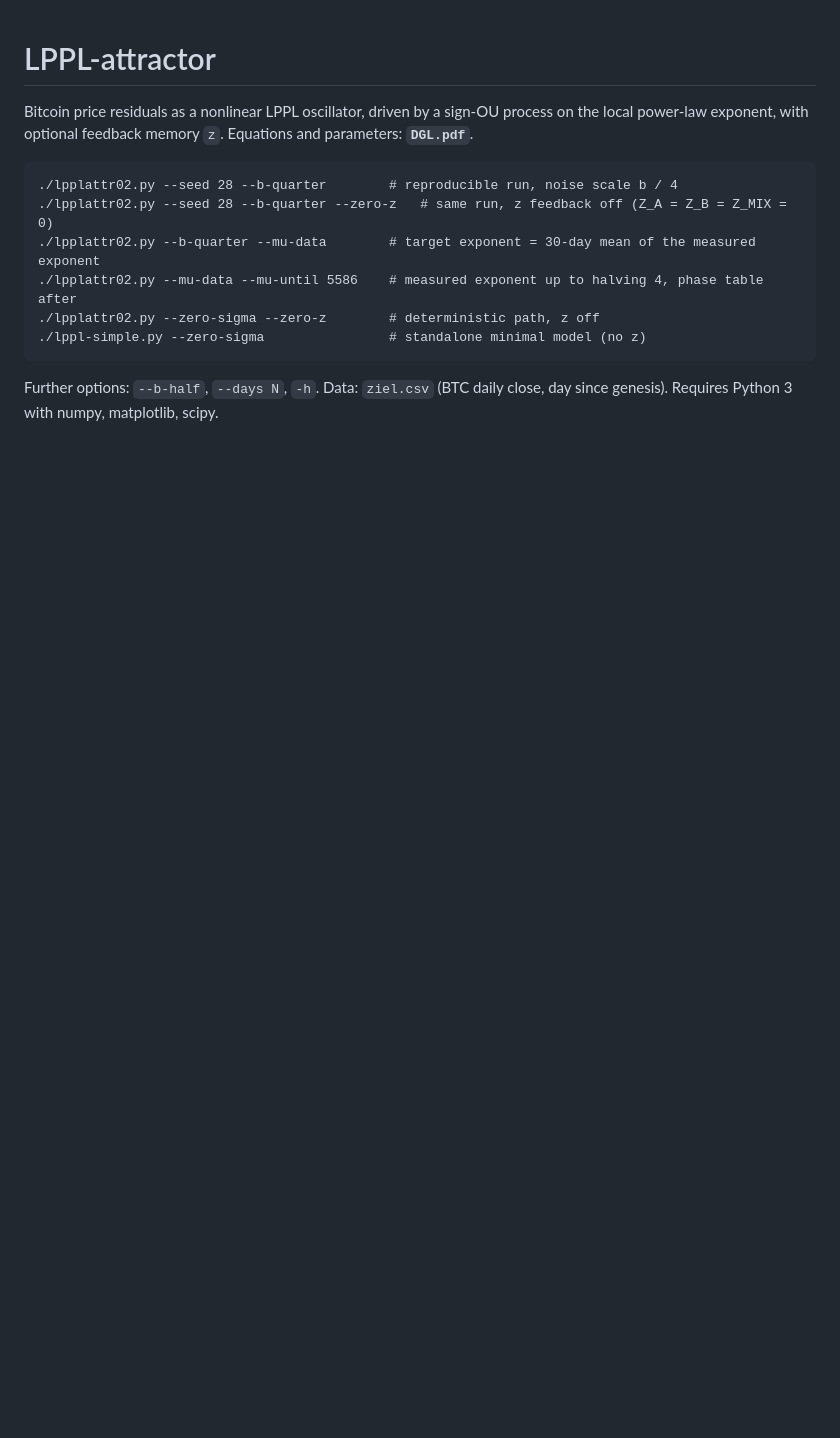
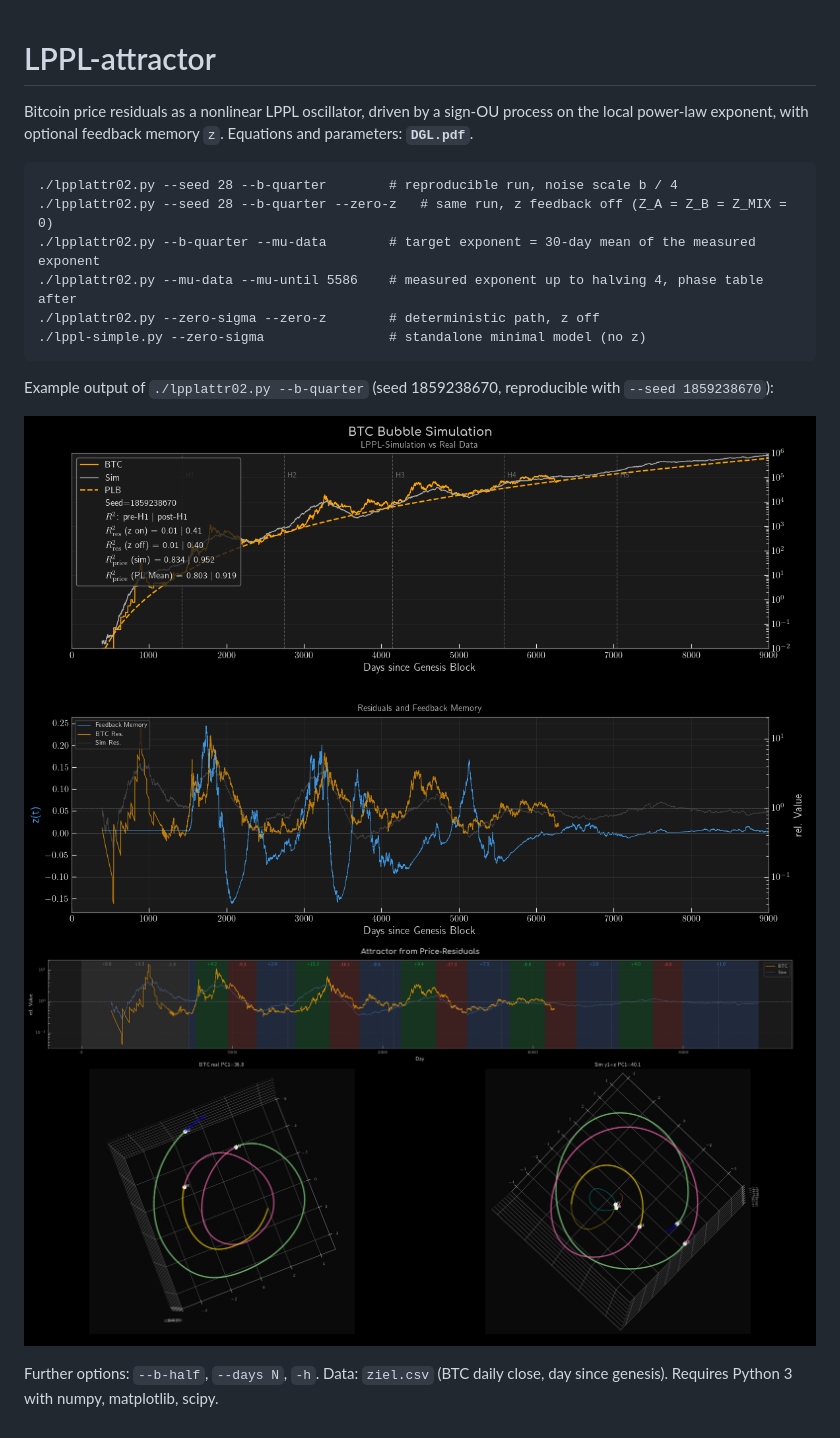
Before and after one commit to dooomkopf/LPPL-attractor, a Markdown page: README.md, the part around the change. Rendered like a GitHub page; pictures changed too: img/b-quarter_fig1.png (added), img/b-quarter_fig2.png (added); blank space fills up the shorter version.

````diff
--- a/README.md
+++ b/README.md
@@ -12,5 +12,10 @@ local power-law exponent, with optional feedback memory `z`. Equations and param
 ./lppl-simple.py --zero-sigma                # standalone minimal model (no z)
 ```
 
+Example output of `./lpplattr02.py --b-quarter` (seed 1859238670, reproducible with `--seed 1859238670`):
+
+![Price, residuals and feedback memory](img/b-quarter_fig1.png)
+![Attractor reconstruction, phases P1 (green), P2 (red), P3 (blue), pre-H1 grey](img/b-quarter_fig2.png)
+
 Further options: `--b-half`, `--days N`, `-h`. Data: `ziel.csv` (BTC daily close, day since genesis).
 Requires Python 3 with numpy, matplotlib, scipy.
````
Also changed, not shown: 3 other files.
